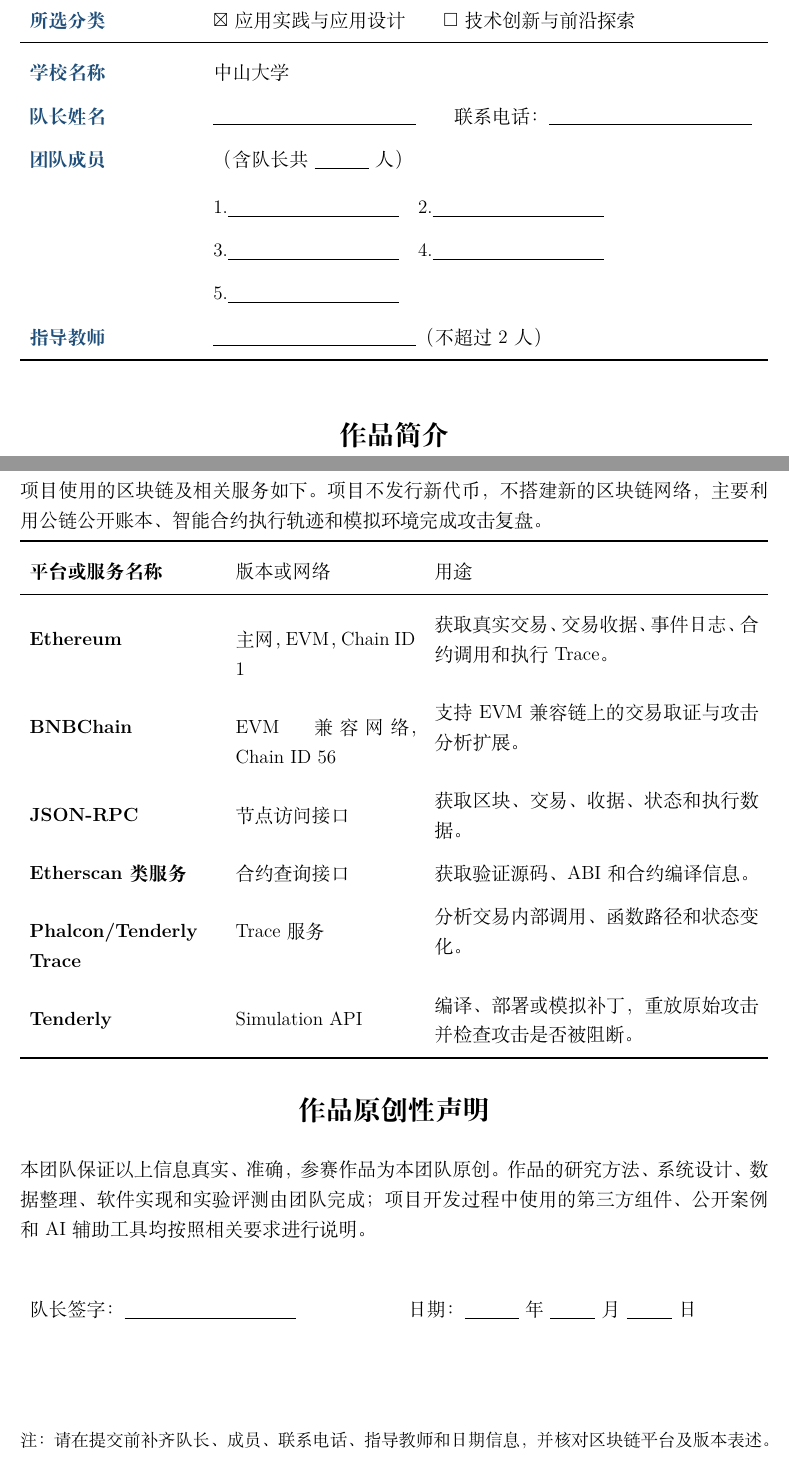
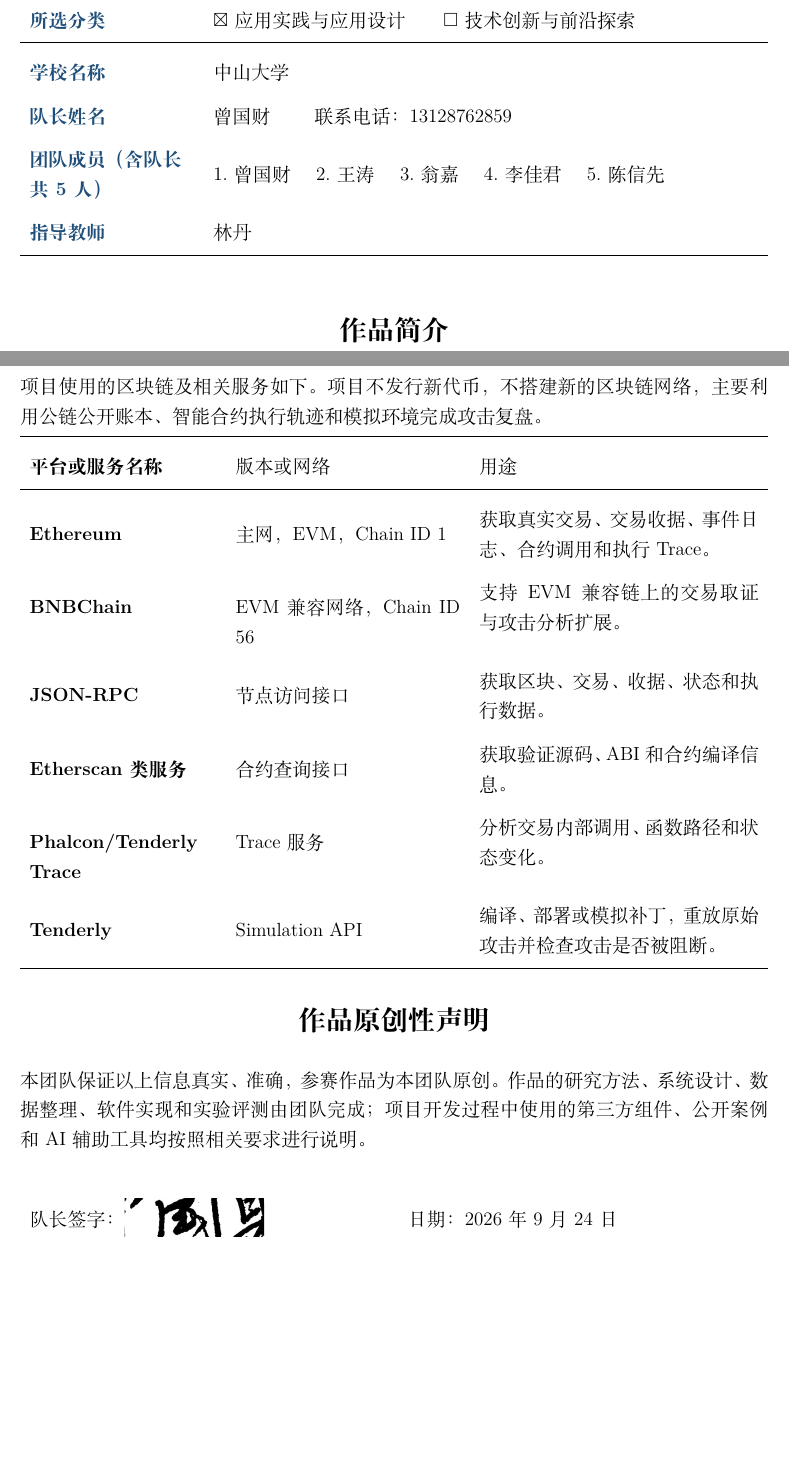
Before and after one commit to ztheodore665-svg/CodexWork2, a LaTeX document (全国大学生数智链应用大赛/AttackPilot/AttackPilot作品信息概要表.tex): two parts of pages 1 and 2 of 2, joined at a grey line, cut so that both start at the same text, the shorter picture padded with empty space. Compiled offline with XeLaTeX.

Commit message:
docs: add captain electronic signature to summary form

```diff
--- a/全国大学生数智链应用大赛/AttackPilot/AttackPilot作品信息概要表.tex
+++ b/全国大学生数智链应用大赛/AttackPilot/AttackPilot作品信息概要表.tex
@@ -7,6 +7,7 @@
 \usepackage{array}
 \usepackage{tabularx}
 \usepackage{booktabs}
+\usepackage{graphicx}
 \usepackage{enumitem}
 \usepackage{amssymb}
 \usepackage{xcolor}
@@ -60,12 +61,9 @@
   所选分类 & \checked\ 应用实践与应用设计\qquad \unchecked\ 技术创新与前沿探索 \\
   \midrule
   学校名称 & 中山大学 \\
-  队长姓名 & \blank{45mm}\qquad 联系电话：\blank{45mm} \\
-  团队成员 & （含队长共 \blank{12mm} 人）\\[1mm]
-  & 1.\blank{38mm}\quad 2.\blank{38mm}\\
-  & 3.\blank{38mm}\quad 4.\blank{38mm}\\
-  & 5.\blank{38mm} \\
-  指导教师 & \blank{45mm}（不超过 2 人） \\
+  队长姓名 & 曾国财 \qquad 联系电话：13128762859 \\
+  团队成员（含队长共5人） & 1.曾国财 \quad 2.王涛 \quad 3.翁嘉 \quad 4.李佳君 \quad 5.陈信先 \\
+  指导教师 & 林丹 \\
   \bottomrule
 \end{tabularx}
 
@@ -89,7 +87,7 @@ AttackPilot 是面向链上安全事件的攻击复盘平台。项目针对智
 
 项目使用的区块链及相关服务如下。项目不发行新代币，不搭建新的区块链网络，主要利用公链公开账本、智能合约执行轨迹和模拟环境完成攻击复盘。
 
-\begin{tabularx}{\textwidth}{>{\bfseries}p{0.25\textwidth}p{0.24\textwidth}X}
+\begin{tabularx}{\textwidth}{>{\bfseries}p{0.25\textwidth}p{0.3\textwidth}X}
   \toprule
   平台或服务名称 & 版本或网络 & 用途 \\
   \midrule
@@ -109,12 +107,8 @@ AttackPilot 是面向链上安全事件的攻击复盘平台。项目针对智
 \vspace{8mm}
 
 \begin{tabularx}{\textwidth}{p{0.48\textwidth}X}
-  队长签字：\blank{38mm} & 日期：\blank{12mm} 年 \blank{10mm} 月 \blank{10mm} 日 \\
+  队长签字：\raisebox{-0.28\height}{\includegraphics[width=31mm,trim=45 35 45 35,clip]{captain-signature.jpg}} & 日期：2026 年 9 月 24 日 \\
 \end{tabularx}
 
-\vfill
-\begin{center}
-  {\small 注：请在提交前补齐队长、成员、联系电话、指导教师和日期信息，并核对区块链平台及版本表述。}
-\end{center}
 
 \end{document}
```
Also changed, not shown: 全国大学生数智链应用大赛/AttackPilot/captain-signature.jpg (added).
